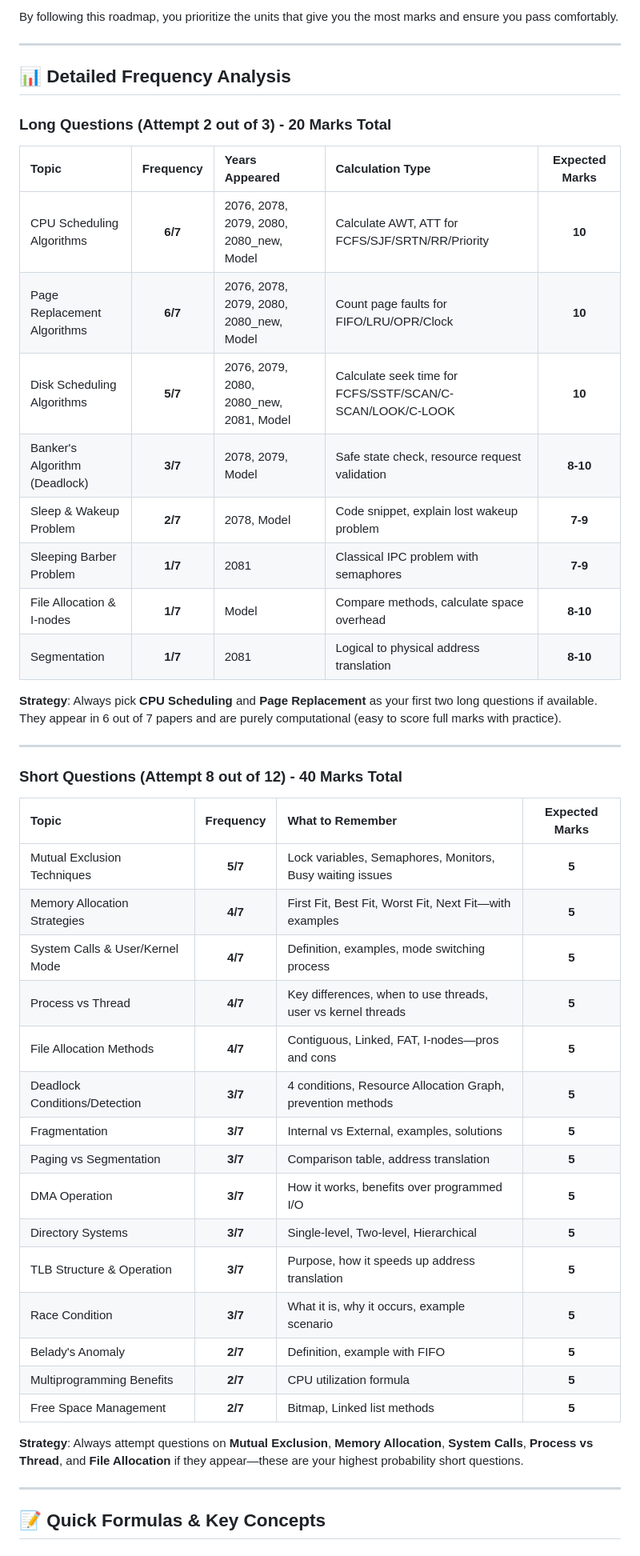
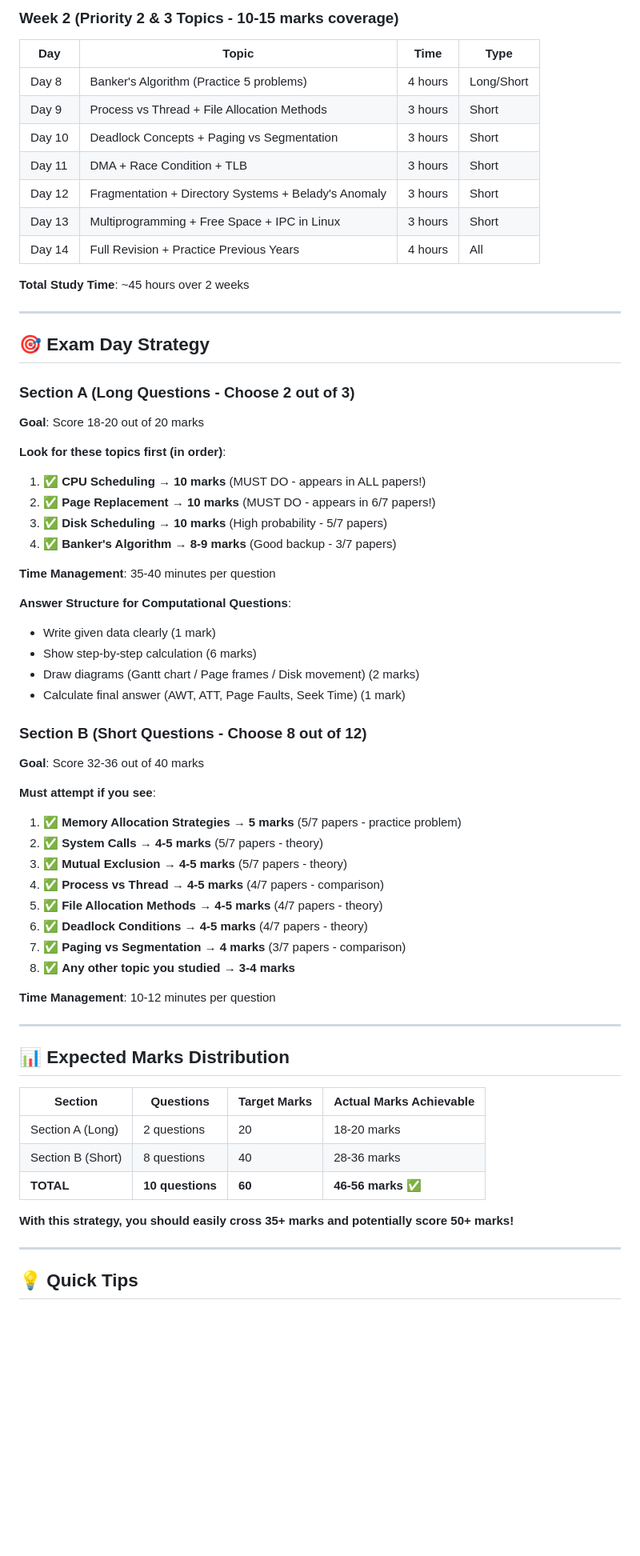
Before and after one commit to aakku106/4thSem_impQtns, a Markdown page: OS/imp_qtns/CS4.5.md, the part around the change printed below. Shown: that part at 80% size. GitHub-like rendering; blank space fills up the shorter version.

```diff
--- a/OS/imp_qtns/CS4.5.md
+++ b/OS/imp_qtns/CS4.5.md
@@ -72,50 +239,72 @@ Follow this plan for efficient preparation.
 
-By following this roadmap, you prioritize the units that give you the most marks and ensure you pass comfortably.
+### Week 2 (Priority 2 & 3 Topics - 10-15 marks coverage)
+
+| Day    | Topic                                                | Time    | Type       |
+| ------ | ---------------------------------------------------- | ------- | ---------- |
+| Day 8  | Banker's Algorithm (Practice 5 problems)             | 4 hours | Long/Short |
+| Day 9  | Process vs Thread + File Allocation Methods          | 3 hours | Short      |
+| Day 10 | Deadlock Concepts + Paging vs Segmentation           | 3 hours | Short      |
+| Day 11 | DMA + Race Condition + TLB                           | 3 hours | Short      |
+| Day 12 | Fragmentation + Directory Systems + Belady's Anomaly | 3 hours | Short      |
+| Day 13 | Multiprogramming + Free Space + IPC in Linux         | 3 hours | Short      |
+| Day 14 | Full Revision + Practice Previous Years              | 4 hours | All        |
+
+**Total Study Time**: ~45 hours over 2 weeks
 
 ---
 
-## 📊 **Detailed Frequency Analysis**
+## 🎯 Exam Day Strategy
 
-### **Long Questions (Attempt 2 out of 3) - 20 Marks Total**
+### Section A (Long Questions - Choose 2 out of 3)
 
-| Topic                         | Frequency | Years Appeared                          | Calculation Type                                          | Expected Marks |
-| :---------------------------- | :-------: | :-------------------------------------- | :-------------------------------------------------------- | :------------: |
-| CPU Scheduling Algorithms     |  **6/7**  | 2076, 2078, 2079, 2080, 2080_new, Model | Calculate AWT, ATT for FCFS/SJF/SRTN/RR/Priority          |     **10**     |
-| Page Replacement Algorithms   |  **6/7**  | 2076, 2078, 2079, 2080, 2080_new, Model | Count page faults for FIFO/LRU/OPR/Clock                  |     **10**     |
-| Disk Scheduling Algorithms    |  **5/7**  | 2076, 2079, 2080, 2080_new, 2081, Model | Calculate seek time for FCFS/SSTF/SCAN/C-SCAN/LOOK/C-LOOK |     **10**     |
-| Banker's Algorithm (Deadlock) |  **3/7**  | 2078, 2079, Model                       | Safe state check, resource request validation             |    **8-10**    |
-| Sleep & Wakeup Problem        |  **2/7**  | 2078, Model                             | Code snippet, explain lost wakeup problem                 |    **7-9**     |
-| Sleeping Barber Problem       |  **1/7**  | 2081                                    | Classical IPC problem with semaphores                     |    **7-9**     |
-| File Allocation & I-nodes     |  **1/7**  | Model                                   | Compare methods, calculate space overhead                 |    **8-10**    |
-| Segmentation                  |  **1/7**  | 2081                                    | Logical to physical address translation                   |    **8-10**    |
+**Goal**: Score 18-20 out of 20 marks
 
-**Strategy**: Always pick **CPU Scheduling** and **Page Replacement** as your first two long questions if available. They appear in 6 out of 7 papers and are purely computational (easy to score full marks with practice).
+**Look for these topics first (in order)**:
+
+1. ✅ **CPU Scheduling** → **10 marks** (MUST DO - appears in ALL papers!)
+2. ✅ **Page Replacement** → **10 marks** (MUST DO - appears in 6/7 papers!)
+3. ✅ **Disk Scheduling** → **10 marks** (High probability - 5/7 papers)
+4. ✅ **Banker's Algorithm** → **8-9 marks** (Good backup - 3/7 papers)
+
+**Time Management**: 35-40 minutes per question
+
+**Answer Structure for Computational Questions**:
+
+- Write given data clearly (1 mark)
+- Show step-by-step calculation (6 marks)
+- Draw diagrams (Gantt chart / Page frames / Disk movement) (2 marks)
+- Calculate final answer (AWT, ATT, Page Faults, Seek Time) (1 mark)
+
+### Section B (Short Questions - Choose 8 out of 12)
+
+**Goal**: Score 32-36 out of 40 marks
+
+**Must attempt if you see**:
+
+1. ✅ **Memory Allocation Strategies** → **5 marks** (5/7 papers - practice problem)
+2. ✅ **System Calls** → **4-5 marks** (5/7 papers - theory)
+3. ✅ **Mutual Exclusion** → **4-5 marks** (5/7 papers - theory)
+4. ✅ **Process vs Thread** → **4-5 marks** (4/7 papers - comparison)
+5. ✅ **File Allocation Methods** → **4-5 marks** (4/7 papers - theory)
+6. ✅ **Deadlock Conditions** → **4-5 marks** (4/7 papers - theory)
+7. ✅ **Paging vs Segmentation** → **4 marks** (3/7 papers - comparison)
+8. ✅ **Any other topic you studied** → **3-4 marks**
+
+**Time Management**: 10-12 minutes per question
 
 ---
 
-### **Short Questions (Attempt 8 out of 12) - 40 Marks Total**
+## 📊 Expected Marks Distribution
 
-| Topic                           | Frequency | What to Remember                                             | Expected Marks |
-| :------------------------------ | :-------: | :----------------------------------------------------------- | :------------: |
-| Mutual Exclusion Techniques     |  **5/7**  | Lock variables, Semaphores, Monitors, Busy waiting issues    |     **5**      |
-| Memory Allocation Strategies    |  **4/7**  | First Fit, Best Fit, Worst Fit, Next Fit—with examples       |     **5**      |
-| System Calls & User/Kernel Mode |  **4/7**  | Definition, examples, mode switching process                 |     **5**      |
-| Process vs Thread               |  **4/7**  | Key differences, when to use threads, user vs kernel threads |     **5**      |
-| File Allocation Methods         |  **4/7**  | Contiguous, Linked, FAT, I-nodes—pros and cons               |     **5**      |
-| Deadlock Conditions/Detection   |  **3/7**  | 4 conditions, Resource Allocation Graph, prevention methods  |     **5**      |
-| Fragmentation                   |  **3/7**  | Internal vs External, examples, solutions                    |     **5**      |
-| Paging vs Segmentation          |  **3/7**  | Comparison table, address translation                        |     **5**      |
-| DMA Operation                   |  **3/7**  | How it works, benefits over programmed I/O                   |     **5**      |
-| Directory Systems               |  **3/7**  | Single-level, Two-level, Hierarchical                        |     **5**      |
-| TLB Structure & Operation       |  **3/7**  | Purpose, how it speeds up address translation                |     **5**      |
-| Race Condition                  |  **3/7**  | What it is, why it occurs, example scenario                  |     **5**      |
-| Belady's Anomaly                |  **2/7**  | Definition, example with FIFO                                |     **5**      |
-| Multiprogramming Benefits       |  **2/7**  | CPU utilization formula                                      |     **5**      |
-| Free Space Management           |  **2/7**  | Bitmap, Linked list methods                                  |     **5**      |
+| Section           | Questions        | Target Marks | Actual Marks Achievable |
+| ----------------- | ---------------- | ------------ | ----------------------- |
+| Section A (Long)  | 2 questions      | 20           | 18-20 marks             |
+| Section B (Short) | 8 questions      | 40           | 28-36 marks             |
+| **TOTAL**         | **10 questions** | **60**       | **46-56 marks** ✅      |
 
-**Strategy**: Always attempt questions on **Mutual Exclusion**, **Memory Allocation**, **System Calls**, **Process vs Thread**, and **File Allocation** if they appear—these are your highest probability short questions.
+**With this strategy, you should easily cross 35+ marks and potentially score 50+ marks!**
 
 ---
 
-## 📝 **Quick Formulas & Key Concepts**
+## 💡 Quick Tips
 
```
Also changed, not shown: other parts of OS/imp_qtns/CS4.5.md (+373 -116 lines).
